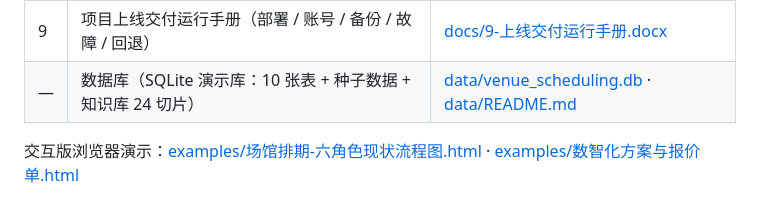
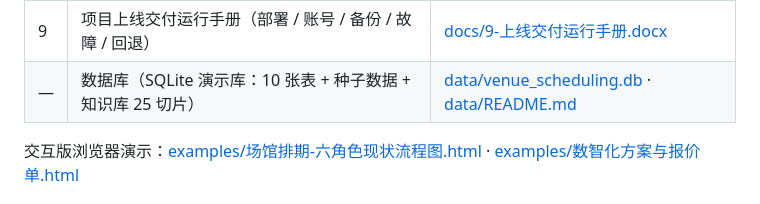
Before and after one commit to iiqi108xi/venue-scheduling-demand-change, a Markdown page: README.md, the part around the change. Rendered like a GitHub page.

Commit message:
docs: 修正知识库切片数说明

```diff
--- a/README.md
+++ b/README.md
@@ -197,7 +197,7 @@ python -m unittest discover -s tests -v   # 12 条单元测试
 | 7 | 详细项目设计方案（架构 / 模块 M1～M6 / 技术选型 / 试点计划） | [docs/7_详细项目设计方案.docx](docs/7_详细项目设计方案.docx) |
 | 8 | 三档报价 + 投入产出测算（商业论证链：报价及范围→月运行成本→采用率/兑现假设→首年净收益/ROI/回本期→待验证假设 A-1～6） | [docs/8_报价与投入产出测算.docx](docs/8_报价与投入产出测算.docx) |
 | 9 | 项目上线交付运行手册（部署 / 账号 / 备份 / 故障 / 回退） | [docs/9-上线交付运行手册.docx](docs/9-上线交付运行手册.docx) |
-| — | 数据库（SQLite 演示库：10 张表 + 种子数据 + 知识库 24 切片） | [data/venue_scheduling.db](data/venue_scheduling.db) · [data/README.md](data/README.md) |
+| — | 数据库（SQLite 演示库：10 张表 + 种子数据 + 知识库 25 切片） | [data/venue_scheduling.db](data/venue_scheduling.db) · [data/README.md](data/README.md) |
 
 交互版浏览器演示：[examples/场馆排期-六角色现状流程图.html](examples/场馆排期-六角色现状流程图.html) · [examples/数智化方案与报价单.html](examples/数智化方案与报价单.html)
 
```
